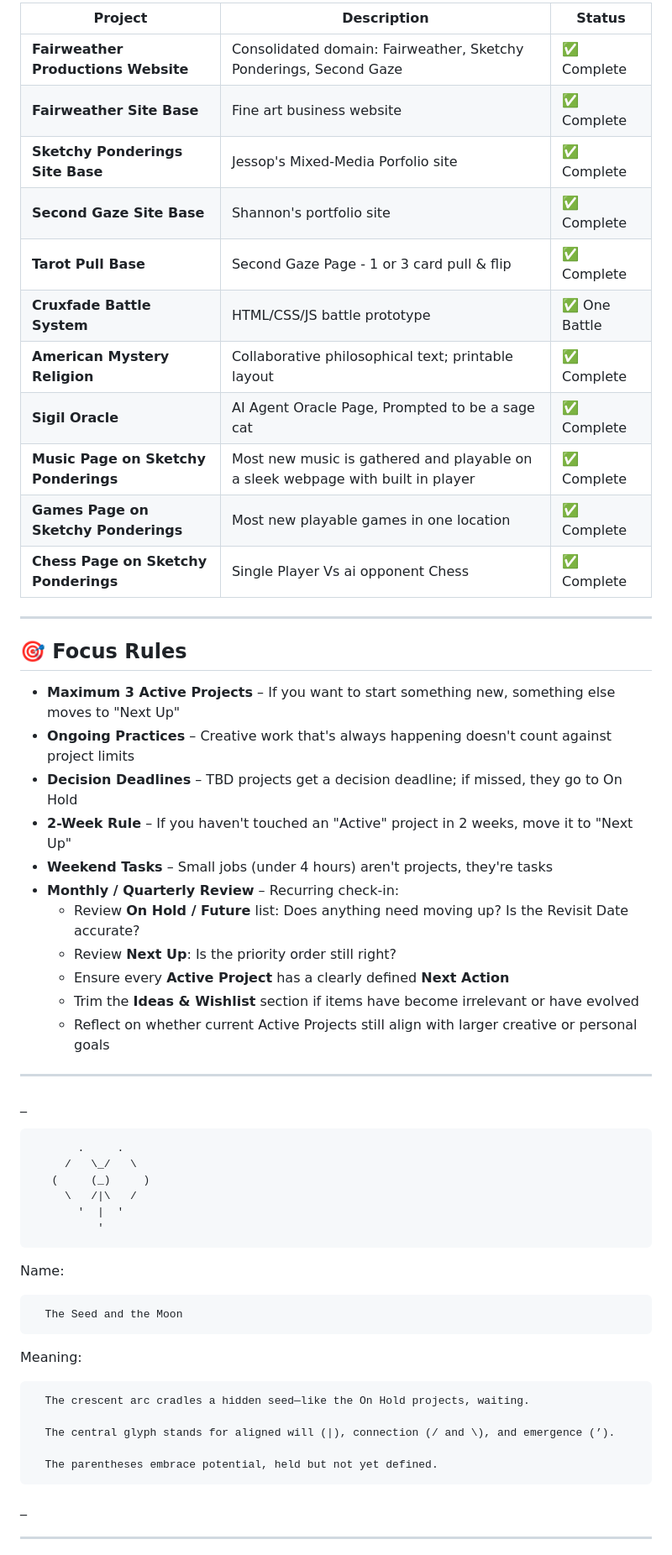
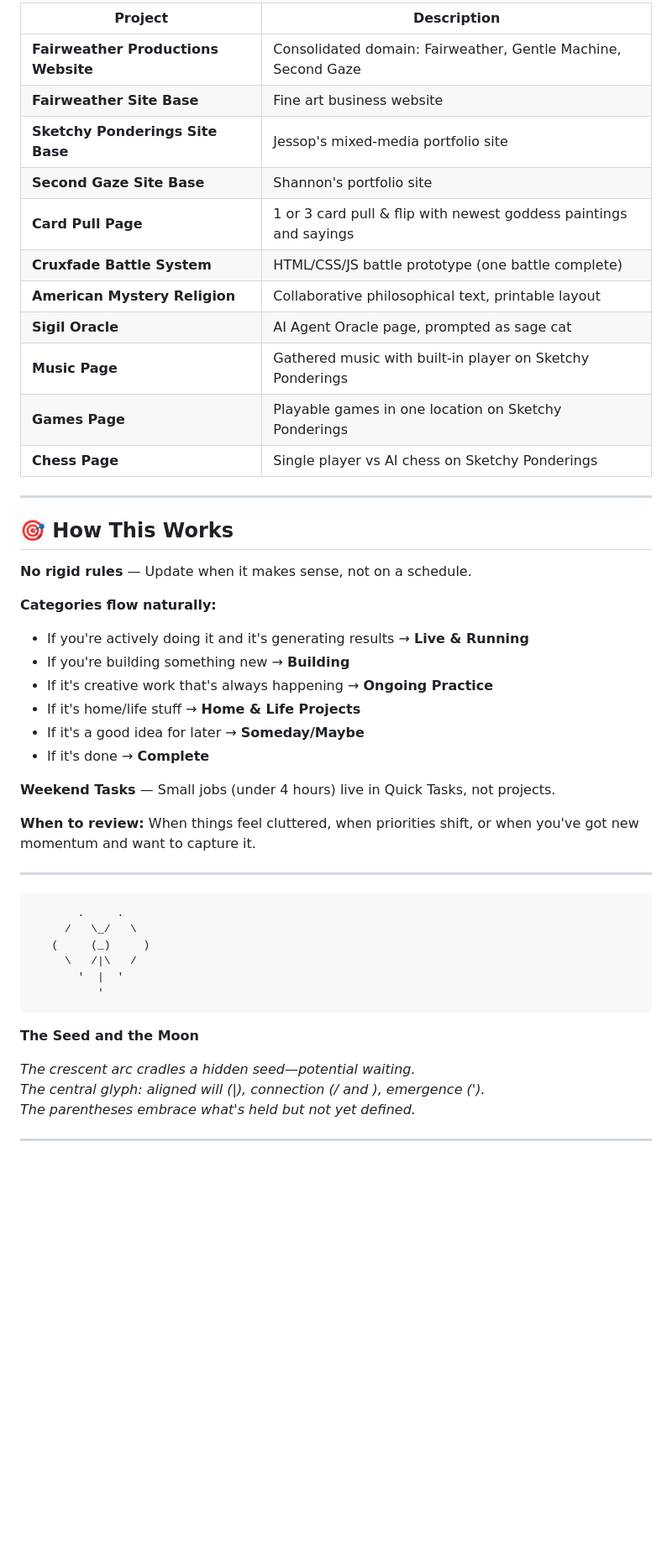
Before and after one commit to WatcherAtTheThreshold/Everything, a Markdown page: README.md, the part around one of its changes. Shown at 84% size. Rendered like a GitHub page; blank space fills up the shorter version.

````diff
--- a/README.md
+++ b/README.md
@@ -90,36 +99,38 @@ The Larger Plan (Streamlined)
 
-| Project | Description | Status |
-|--------|-------------|--------|
-| **Fairweather Productions Website** | Consolidated domain: Fairweather, Sketchy Ponderings, Second Gaze | ✅ Complete |
-| **Fairweather Site Base** | Fine art business website | ✅ Complete |
-| **Sketchy Ponderings Site Base** | Jessop's Mixed-Media Porfolio site | ✅ Complete |
-| **Second Gaze Site Base** | Shannon's portfolio site | ✅ Complete |
-| **Tarot Pull Base** | Second Gaze Page - 1 or 3 card pull & flip | ✅ Complete |
-| **Cruxfade Battle System** | HTML/CSS/JS battle prototype | ✅ One Battle |
-| **American Mystery Religion** | Collaborative philosophical text; printable layout | ✅ Complete |
-| **Sigil Oracle** | AI Agent Oracle Page, Prompted to be a sage cat | ✅ Complete |
-| **Music Page on Sketchy Ponderings** | Most new music is gathered and playable on a sleek webpage with built in player | ✅ Complete |
-| **Games Page on Sketchy Ponderings** | Most new playable games in one location | ✅ Complete |
-| **Chess Page on Sketchy Ponderings** | Single Player Vs ai opponent Chess | ✅ Complete |
+| Project | Description |
+|---------|-------------|
+| **Fairweather Productions Website** | Consolidated domain: Fairweather, Gentle Machine, Second Gaze |
+| **Fairweather Site Base** | Fine art business website |
+| **Sketchy Ponderings Site Base** | Jessop's mixed-media portfolio site |
+| **Second Gaze Site Base** | Shannon's portfolio site |
+| **Card Pull Page** | 1 or 3 card pull & flip with newest goddess paintings and sayings |
+| **Cruxfade Battle System** | HTML/CSS/JS battle prototype (one battle complete) |
+| **American Mystery Religion** | Collaborative philosophical text, printable layout |
+| **Sigil Oracle** | AI Agent Oracle page, prompted as sage cat |
+| **Music Page** | Gathered music with built-in player on Sketchy Ponderings |
+| **Games Page** | Playable games in one location on Sketchy Ponderings |
+| **Chess Page** | Single player vs AI chess on Sketchy Ponderings |
 
 ---
 
-## 🎯 Focus Rules
+## 🎯 How This Works
 
-- **Maximum 3 Active Projects** – If you want to start something new, something else moves to "Next Up"
-- **Ongoing Practices** – Creative work that's always happening doesn't count against project limits
-- **Decision Deadlines** – TBD projects get a decision deadline; if missed, they go to On Hold
-- **2-Week Rule** – If you haven't touched an "Active" project in 2 weeks, move it to "Next Up"
-- **Weekend Tasks** – Small jobs (under 4 hours) aren't projects, they're tasks
-- **Monthly / Quarterly Review** – Recurring check-in:
-  - Review **On Hold / Future** list: Does anything need moving up? Is the Revisit Date accurate?
-  - Review **Next Up**: Is the priority order still right?
-  - Ensure every **Active Project** has a clearly defined **Next Action**
-  - Trim the **Ideas & Wishlist** section if items have become irrelevant or have evolved
-  - Reflect on whether current Active Projects still align with larger creative or personal goals
+**No rigid rules** — Update when it makes sense, not on a schedule.
+
+**Categories flow naturally:**
+- If you're actively doing it and it's generating results → **Live & Running**
+- If you're building something new → **Building**
+- If it's creative work that's always happening → **Ongoing Practice**
+- If it's home/life stuff → **Home & Life Projects**
+- If it's a good idea for later → **Someday/Maybe**
+- If it's done → **Complete**
+
+**Weekend Tasks** — Small jobs (under 4 hours) live in Quick Tasks, not projects.
+
+**When to review:** When things feel cluttered, when priorities shift, or when you've got new momentum and want to capture it.
 
 ---
-_
+
 ```
        .     .
      /   \_/   \
@@ -129,19 +140,11 @@ _
           '
 ```
 
-Name:
+**The Seed and the Moon**
 
-      The Seed and the Moon
-
-Meaning:
-
-      The crescent arc cradles a hidden seed—like the On Hold projects, waiting.
-
-      The central glyph stands for aligned will (|), connection (/ and \), and emergence (’).
-
-      The parentheses embrace potential, held but not yet defined.
-
-_
+*The crescent arc cradles a hidden seed—potential waiting.*
+*The central glyph: aligned will (|), connection (/ and \), emergence (').*
+*The parentheses embrace what's held but not yet defined.*
 
 ---
 
````
Also changed, not shown: other parts of README.md (+69 -58 lines).
